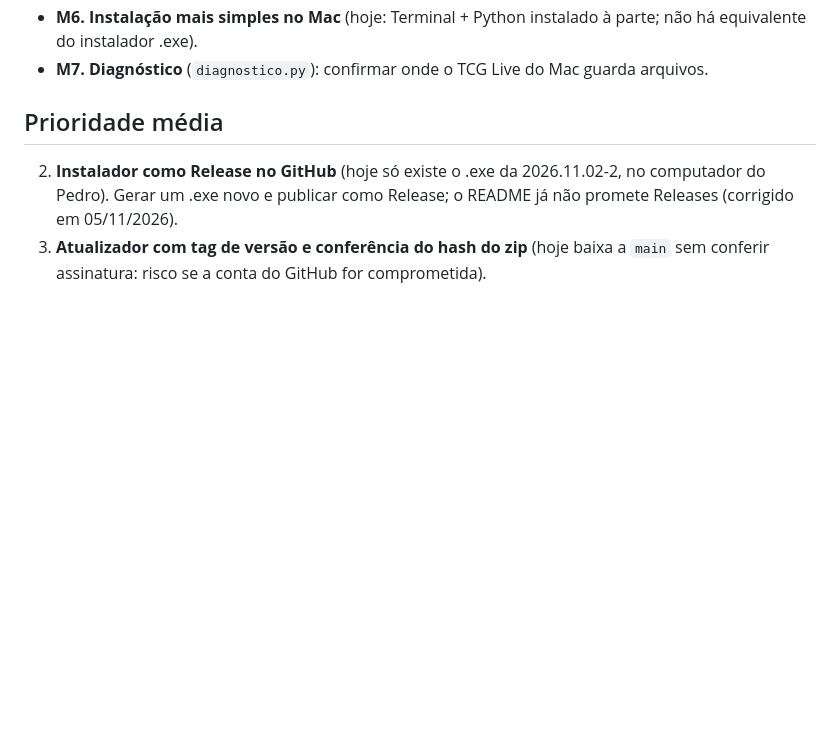
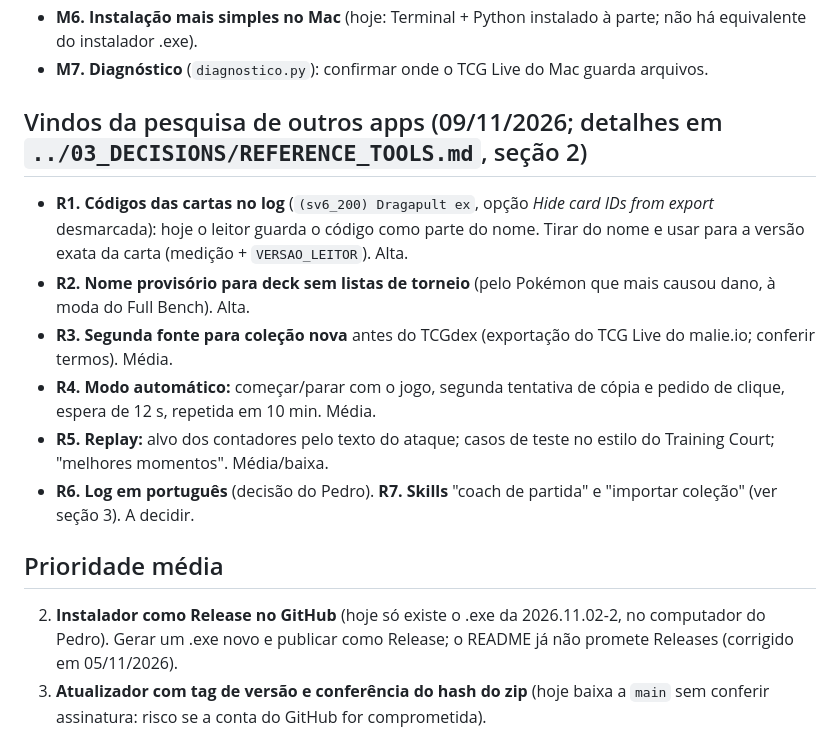
Before and after one commit to PedroPauloAzevedo/pkmtracking, a Markdown page: PROJECT_KNOWLEDGE/04_IMPLEMENTATIONS/BACKLOG.md, the part around the change. Rendered like a GitHub page; blank space fills up the shorter version.

Commit message:
Docs: ferramentas de referência (outros apps de Battle Log), itens R1–R7 no backlog
Co-Authored-By: Claude Opus 5.5 <noreply@anthropic.com>

```diff
--- a/PROJECT_KNOWLEDGE/04_IMPLEMENTATIONS/BACKLOG.md
+++ b/PROJECT_KNOWLEDGE/04_IMPLEMENTATIONS/BACKLOG.md
@@ -23,6 +23,15 @@ próprio, com o código do Mac dentro de `if sys.platform == ...` e os 4 testes
   janela do jogo, D-016).
 - **M6. Instalação mais simples no Mac** (hoje: Terminal + Python instalado à parte; não há equivalente do instalador .exe).
 - **M7. Diagnóstico** (`diagnostico.py`): confirmar onde o TCG Live do Mac guarda arquivos.
+
+## Vindos da pesquisa de outros apps (09/11/2026; detalhes em `../03_DECISIONS/REFERENCE_TOOLS.md`, seção 2)
+- **R1. Códigos das cartas no log** (`(sv6_200) Dragapult ex`, opção *Hide card IDs from export* desmarcada): hoje o leitor guarda
+  o código como parte do nome. Tirar do nome e usar para a versão exata da carta (medição + `VERSAO_LEITOR`). Alta.
+- **R2. Nome provisório para deck sem listas de torneio** (pelo Pokémon que mais causou dano, à moda do Full Bench). Alta.
+- **R3. Segunda fonte para coleção nova** antes do TCGdex (exportação do TCG Live do malie.io; conferir termos). Média.
+- **R4. Modo automático:** começar/parar com o jogo, segunda tentativa de cópia e pedido de clique, espera de 12 s, repetida em 10 min. Média.
+- **R5. Replay:** alvo dos contadores pelo texto do ataque; casos de teste no estilo do Training Court; "melhores momentos". Média/baixa.
+- **R6. Log em português** (decisão do Pedro). **R7. Skills** "coach de partida" e "importar coleção" (ver seção 3). A decidir.
 
 ## Prioridade média
 2. **Instalador como Release no GitHub** (hoje só existe o .exe da 2026.11.02-2, no computador do Pedro). Gerar um .exe novo e publicar
```
Also changed, not shown: PROJECT_KNOWLEDGE/00_CENTRAL/INDEX.md (+2 -1 lines), PROJECT_KNOWLEDGE/03_DECISIONS/REFERENCE_TOOLS.md (added, +71 -0 lines).
